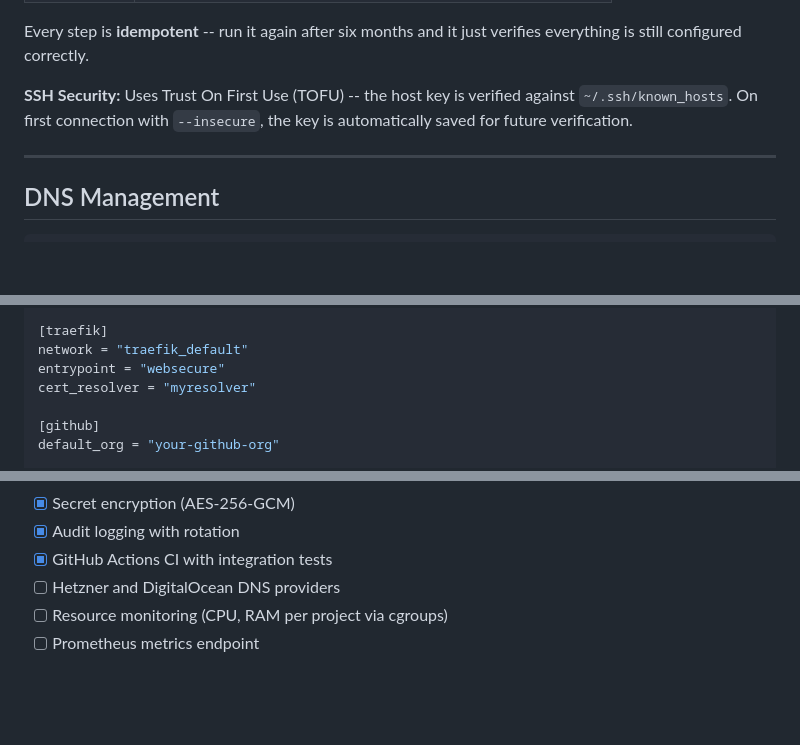
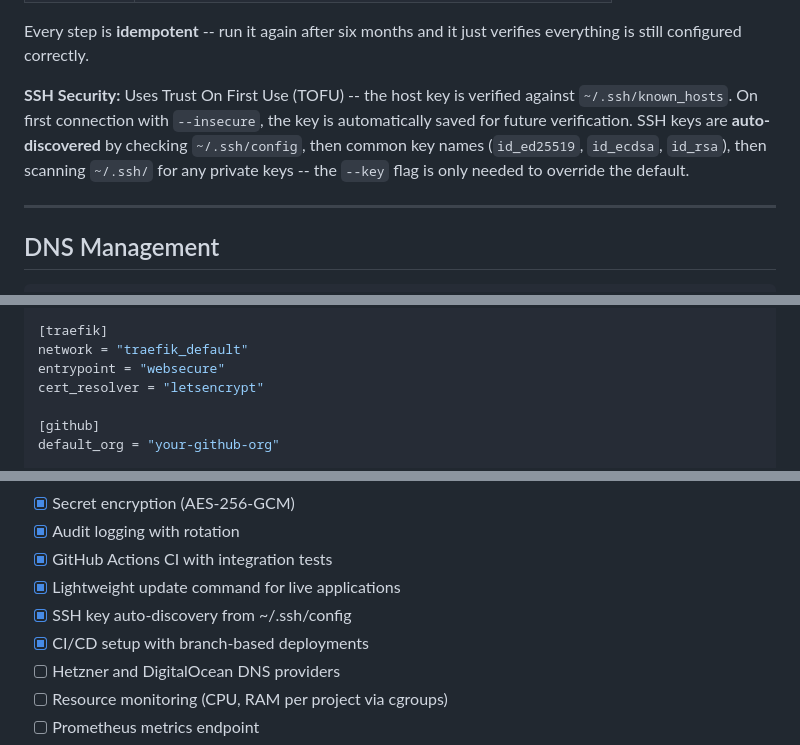
Before and after one commit to Artaeon/fleetdeck, a Markdown page: README.md, 3 parts joined by grey strips. Drawn GitHub-style; blank space fills up the shorter version.

```diff
--- a/README.md
+++ b/README.md
@@ -228,7 +228,7 @@ fleetdeck server setup root@143.198.1.1 \
 
 Every step is **idempotent** -- run it again after six months and it just verifies everything is still configured correctly.
 
-**SSH Security:** Uses Trust On First Use (TOFU) -- the host key is verified against `~/.ssh/known_hosts`. On first connection with `--insecure`, the key is automatically saved for future verification.
+**SSH Security:** Uses Trust On First Use (TOFU) -- the host key is verified against `~/.ssh/known_hosts`. On first connection with `--insecure`, the key is automatically saved for future verification. SSH keys are **auto-discovered** by checking `~/.ssh/config`, then common key names (`id_ed25519`, `id_ecdsa`, `id_rsa`), then scanning `~/.ssh/` for any private keys -- the `--key` flag is only needed to override the default.
 
 ---
 
@@ -443,7 +479,7 @@ webhook_secret = "github-webhook-secret"
 [traefik]
 network = "traefik_default"
 entrypoint = "websecure"
-cert_resolver = "myresolver"
+cert_resolver = "letsencrypt"
 
 [github]
 default_org = "your-github-org"
@@ -553,6 +589,9 @@ Every push runs: build, vet, race-detected tests, coverage report, Docker integr
 - [x] Secret encryption (AES-256-GCM)
 - [x] Audit logging with rotation
 - [x] GitHub Actions CI with integration tests
+- [x] Lightweight update command for live applications
+- [x] SSH key auto-discovery from ~/.ssh/config
+- [x] CI/CD setup with branch-based deployments
 - [ ] Hetzner and DigitalOcean DNS providers
 - [ ] Resource monitoring (CPU, RAM per project via cgroups)
 - [ ] Prometheus metrics endpoint
```
Also changed, not shown: other parts of README.md (+38 -2 lines).
